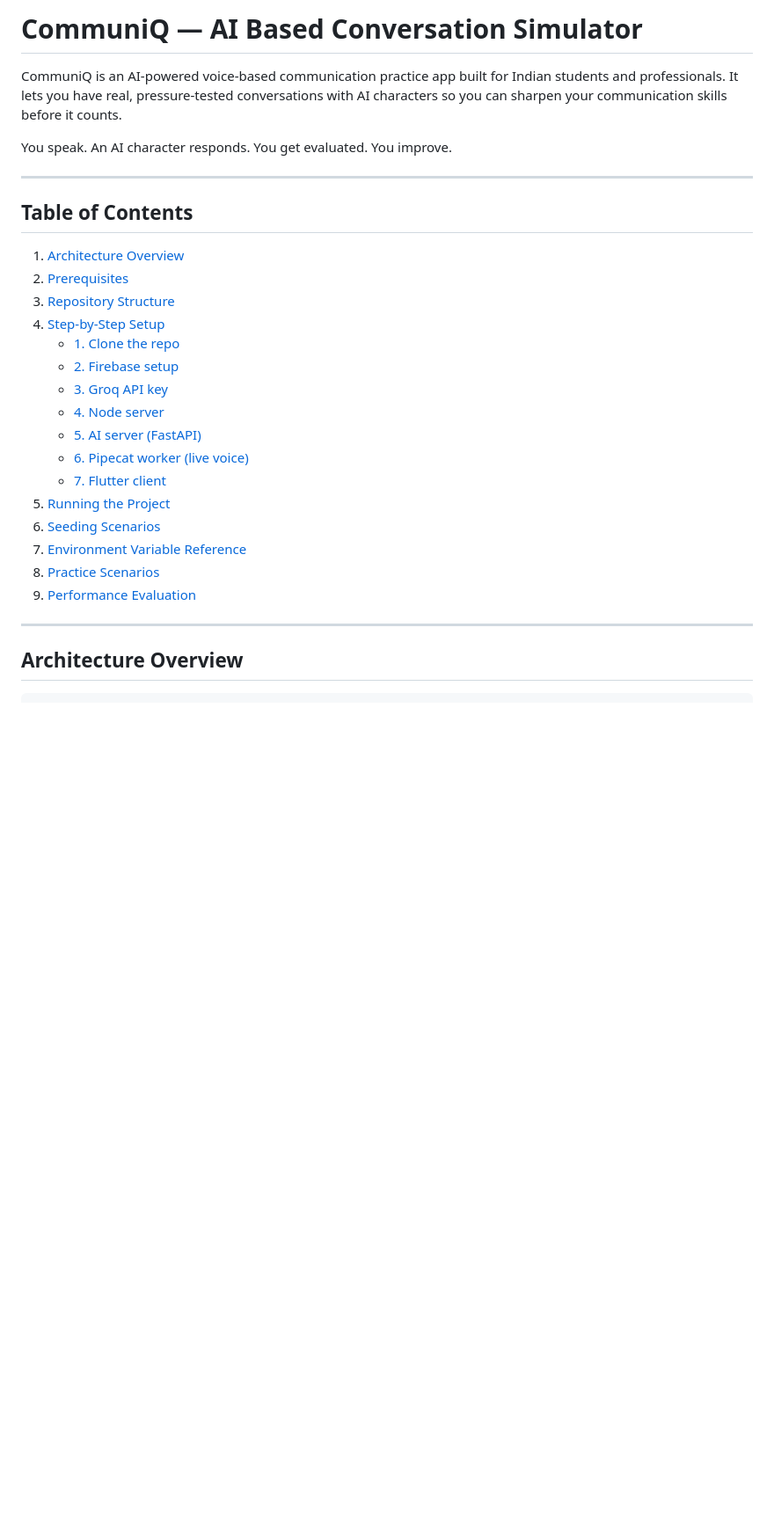
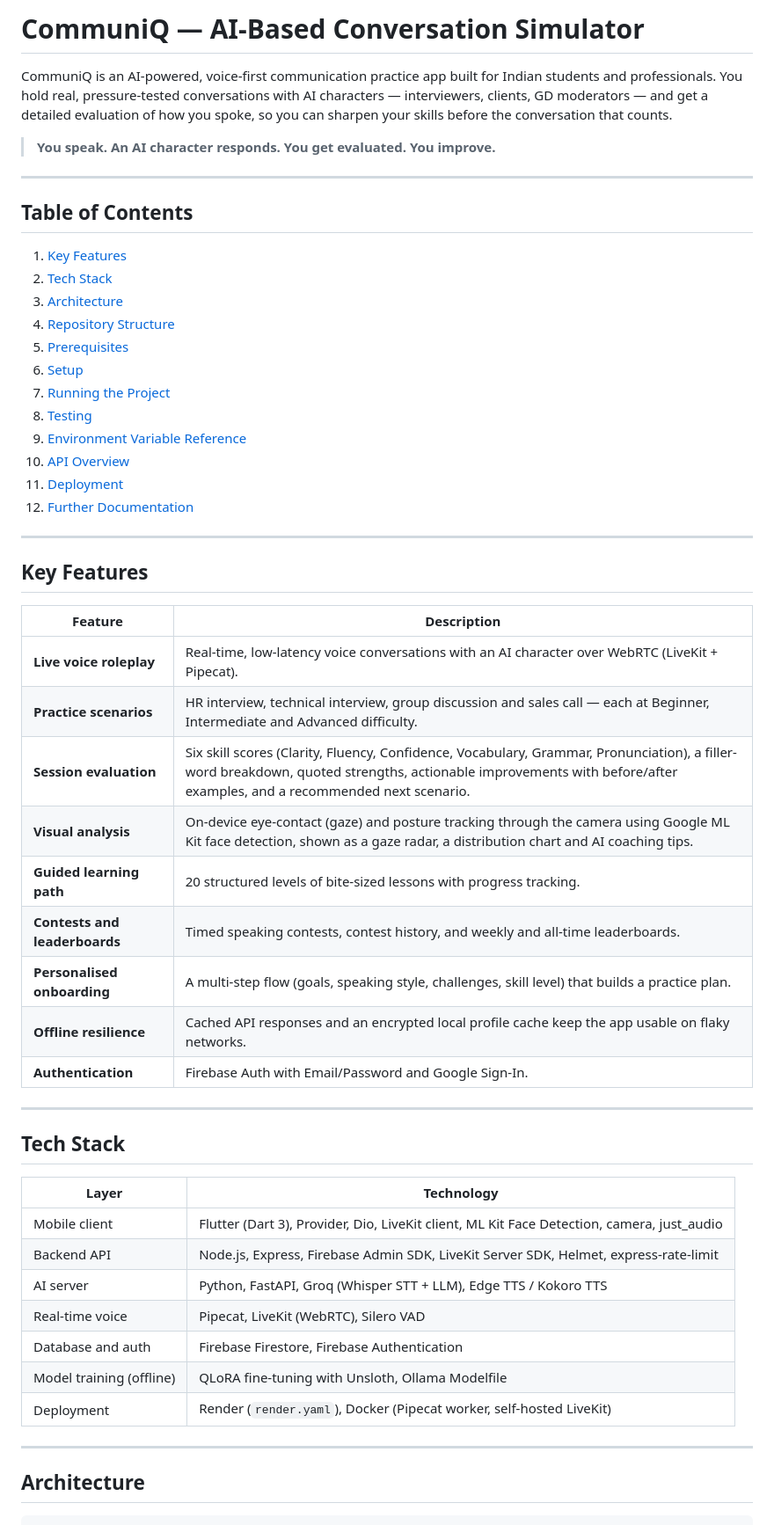
Before and after one commit to VABS-Enterprises/CommuniQ, a Markdown page: README.md, the part around one of its changes. Shown at 88% size. GitHub-like rendering; blank space fills up the shorter version.

````diff
--- a/README.md
+++ b/README.md
@@ -1,32 +1,58 @@
-# CommuniQ — AI Based Conversation Simulator
+# CommuniQ — AI-Based Conversation Simulator
 
-CommuniQ is an AI-powered voice-based communication practice app built for Indian students and professionals. It lets you have real, pressure-tested conversations with AI characters so you can sharpen your communication skills before it counts.
+CommuniQ is an AI-powered, voice-first communication practice app built for Indian students and professionals. You hold real, pressure-tested conversations with AI characters — interviewers, clients, GD moderators — and get a detailed evaluation of how you spoke, so you can sharpen your skills before the conversation that counts.
 
-You speak. An AI character responds. You get evaluated. You improve.
+> **You speak. An AI character responds. You get evaluated. You improve.**
 
 ---
 
 ## Table of Contents
 
-1. [Architecture Overview](#architecture-overview)
-2. [Prerequisites](#prerequisites)
-3. [Repository Structure](#repository-structure)
-4. [Step-by-Step Setup](#step-by-step-setup)
-   - [1. Clone the repo](#1-clone-the-repo)
-   - [2. Firebase setup](#2-firebase-setup)
-   - [3. Groq API key](#3-groq-api-key)
-   - [4. Node server](#4-node-server)
-   - [5. AI server (FastAPI)](#5-ai-server-fastapi)
-   - [6. Pipecat worker (live voice)](#6-pipecat-worker-live-voice)
-   - [7. Flutter client](#7-flutter-client)
-5. [Running the Project](#running-the-project)
-6. [Seeding Scenarios](#seeding-scenarios)
-7. [Environment Variable Reference](#environment-variable-reference)
-8. [Practice Scenarios](#practice-scenarios)
-9. [Performance Evaluation](#performance-evaluation)
+1. [Key Features](#key-features)
+2. [Tech Stack](#tech-stack)
+3. [Architecture](#architecture)
+4. [Repository Structure](#repository-structure)
+5. [Prerequisites](#prerequisites)
+6. [Setup](#setup)
+7. [Running the Project](#running-the-project)
+8. [Testing](#testing)
+9. [Environment Variable Reference](#environment-variable-reference)
+10. [API Overview](#api-overview)
+11. [Deployment](#deployment)
+12. [Further Documentation](#further-documentation)
 
 ---
 
-## Architecture Overview
+## Key Features
+
+| Feature | Description |
+|---------|-------------|
+| **Live voice roleplay** | Real-time, low-latency voice conversations with an AI character over WebRTC (LiveKit + Pipecat). |
+| **Practice scenarios** | HR interview, technical interview, group discussion and sales call — each at Beginner, Intermediate and Advanced difficulty. |
+| **Session evaluation** | Six skill scores (Clarity, Fluency, Confidence, Vocabulary, Grammar, Pronunciation), a filler-word breakdown, quoted strengths, actionable improvements with before/after examples, and a recommended next scenario. |
+| **Visual analysis** | On-device eye-contact (gaze) and posture tracking through the camera using Google ML Kit face detection, shown as a gaze radar, a distribution chart and AI coaching tips. |
+| **Guided learning path** | 20 structured levels of bite-sized lessons with progress tracking. |
+| **Contests and leaderboards** | Timed speaking contests, contest history, and weekly and all-time leaderboards. |
+| **Personalised onboarding** | A multi-step flow (goals, speaking style, challenges, skill level) that builds a practice plan. |
+| **Offline resilience** | Cached API responses and an encrypted local profile cache keep the app usable on flaky networks. |
+| **Authentication** | Firebase Auth with Email/Password and Google Sign-In. |
+
+---
+
+## Tech Stack
+
+| Layer | Technology |
+|-------|------------|
+| Mobile client | Flutter (Dart 3), Provider, Dio, LiveKit client, ML Kit Face Detection, camera, just_audio |
+| Backend API | Node.js, Express, Firebase Admin SDK, LiveKit Server SDK, Helmet, express-rate-limit |
+| AI server | Python, FastAPI, Groq (Whisper STT + LLM), Edge TTS / Kokoro TTS |
+| Real-time voice | Pipecat, LiveKit (WebRTC), Silero VAD |
+| Database and auth | Firebase Firestore, Firebase Authentication |
+| Model training (offline) | QLoRA fine-tuning with Unsloth, Ollama Modelfile |
+| Deployment | Render (`render.yaml`), Docker (Pipecat worker, self-hosted LiveKit) |
+
+---
+
+## Architecture
 
 ```
````
Also changed, not shown: other parts of README.md (+166 -165 lines).
